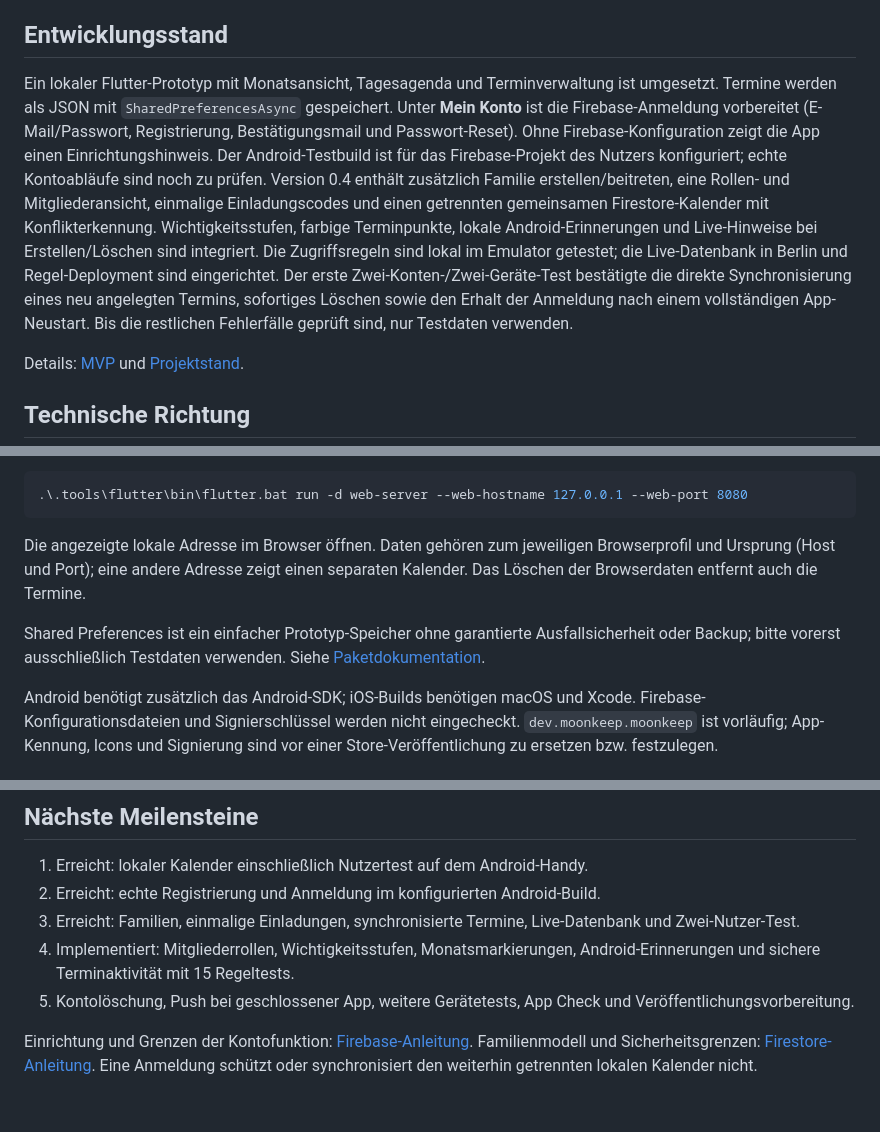
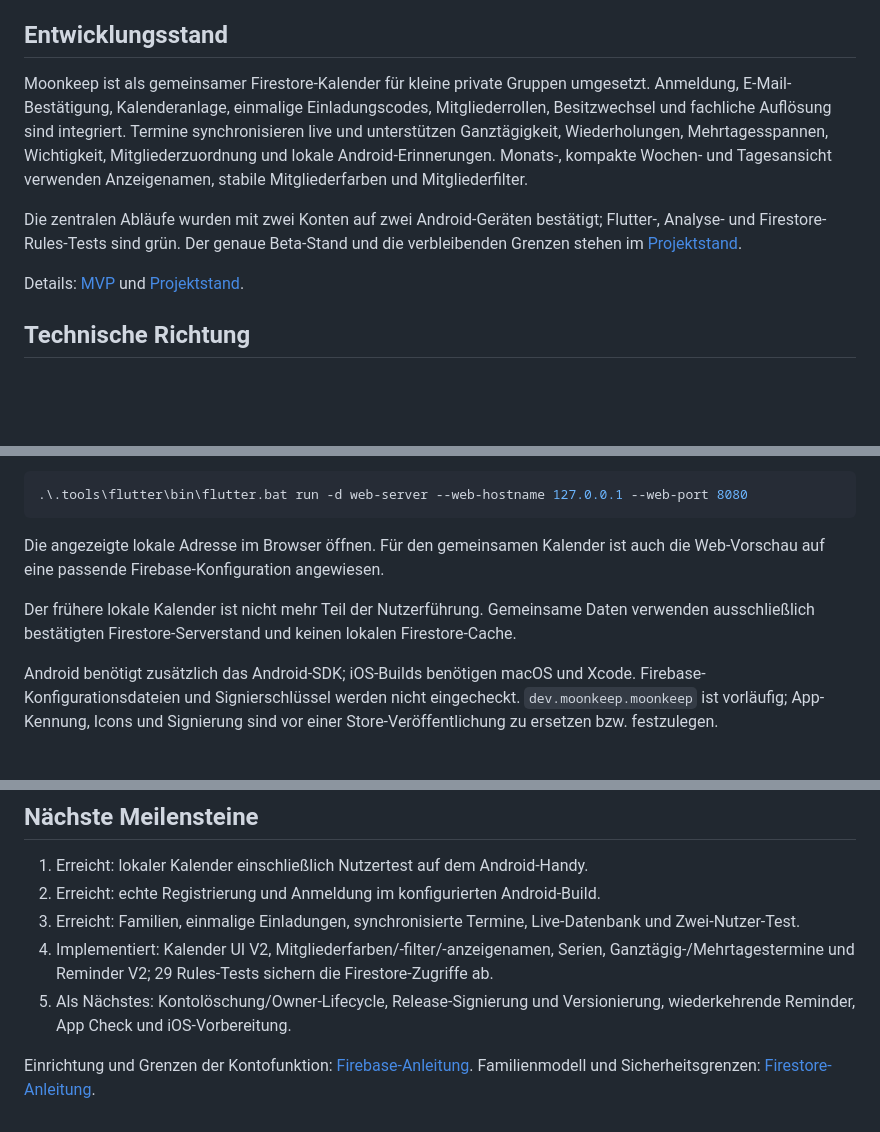
Before and after one commit to Neevel/Moonkeep, a Markdown page: README.md, 3 parts joined by grey strips. GitHub-like rendering; blank space fills up the shorter version.

Commit message:
docs: consolidate beta readiness status

````diff
--- a/README.md
+++ b/README.md
@@ -10,21 +10,17 @@ Mitglieder einladen, Monatsansicht und synchronisierte Termine.
 
 ## Entwicklungsstand
 
-Ein lokaler Flutter-Prototyp mit Monatsansicht, Tagesagenda und Terminverwaltung
-ist umgesetzt. Termine werden als JSON mit `SharedPreferencesAsync` gespeichert.
-Unter **Mein Konto** ist die Firebase-Anmeldung vorbereitet (E-Mail/Passwort,
-Registrierung, Bestätigungsmail und Passwort-Reset). Ohne Firebase-Konfiguration
-zeigt die App einen Einrichtungshinweis. Der Android-Testbuild ist für das
-Firebase-Projekt des Nutzers konfiguriert; echte Kontoabläufe sind noch zu prüfen.
-Version 0.4 enthält zusätzlich Familie erstellen/beitreten, eine Rollen- und
-Mitgliederansicht, einmalige Einladungscodes und einen getrennten gemeinsamen
-Firestore-Kalender mit Konflikterkennung. Wichtigkeitsstufen, farbige
-Terminpunkte, lokale Android-Erinnerungen und Live-Hinweise bei
-Erstellen/Löschen sind integriert. Die Zugriffsregeln sind lokal im Emulator getestet; die
-Live-Datenbank in Berlin und Regel-Deployment sind eingerichtet. Der erste
-Zwei-Konten-/Zwei-Geräte-Test bestätigte die direkte Synchronisierung eines neu
-angelegten Termins, sofortiges Löschen sowie den Erhalt der Anmeldung nach einem
-vollständigen App-Neustart. Bis die restlichen Fehlerfälle geprüft sind, nur Testdaten verwenden.
+Moonkeep ist als gemeinsamer Firestore-Kalender für kleine private Gruppen
+umgesetzt. Anmeldung, E-Mail-Bestätigung, Kalenderanlage, einmalige
+Einladungscodes, Mitgliederrollen, Besitzwechsel und fachliche Auflösung sind
+integriert. Termine synchronisieren live und unterstützen Ganztägigkeit,
+Wiederholungen, Mehrtagesspannen, Wichtigkeit, Mitgliederzuordnung und lokale
+Android-Erinnerungen. Monats-, kompakte Wochen- und Tagesansicht verwenden
+Anzeigenamen, stabile Mitgliederfarben und Mitgliederfilter.
+
+Die zentralen Abläufe wurden mit zwei Konten auf zwei Android-Geräten bestätigt;
+Flutter-, Analyse- und Firestore-Rules-Tests sind grün. Der genaue Beta-Stand und
+die verbleibenden Grenzen stehen im [Projektstand](PROJECT_STATUS.md).
 
 Details: [MVP](docs/MVP.md) und [Projektstand](PROJECT_STATUS.md).
 
@@ -58,13 +54,12 @@ Für eine Vorschau ohne Chrome-Installation:
 .\.tools\flutter\bin\flutter.bat run -d web-server --web-hostname 127.0.0.1 --web-port 8080
 ```
 
-Die angezeigte lokale Adresse im Browser öffnen. Daten gehören zum jeweiligen
-Browserprofil und Ursprung (Host und Port); eine andere Adresse zeigt einen
-separaten Kalender. Das Löschen der Browserdaten entfernt auch die Termine.
+Die angezeigte lokale Adresse im Browser öffnen. Für den gemeinsamen Kalender
+ist auch die Web-Vorschau auf eine passende Firebase-Konfiguration angewiesen.
 
-Shared Preferences ist ein einfacher Prototyp-Speicher ohne garantierte
-Ausfallsicherheit oder Backup; bitte vorerst ausschließlich Testdaten verwenden.
-Siehe [Paketdokumentation](https://pub.dev/packages/shared_preferences).
+Der frühere lokale Kalender ist nicht mehr Teil der Nutzerführung. Gemeinsame
+Daten verwenden ausschließlich bestätigten Firestore-Serverstand und keinen
+lokalen Firestore-Cache.
 
 Android benötigt zusätzlich das Android-SDK; iOS-Builds benötigen macOS und Xcode.
 Firebase-Konfigurationsdateien und Signierschlüssel werden nicht eingecheckt.
@@ -104,11 +99,11 @@ installiert; SDK-Dateien oder Lizenzprüfungen wurden nicht manipuliert.
 2. Erreicht: echte Registrierung und Anmeldung im konfigurierten Android-Build.
 3. Erreicht: Familien, einmalige Einladungen, synchronisierte Termine,
    Live-Datenbank und Zwei-Nutzer-Test.
-4. Implementiert: Mitgliederrollen, Wichtigkeitsstufen, Monatsmarkierungen,
-   Android-Erinnerungen und sichere Terminaktivität mit 15 Regeltests.
-5. Kontolöschung, Push bei geschlossener App, weitere Gerätetests, App Check und
-   Veröffentlichungsvorbereitung.
+4. Implementiert: Kalender UI V2, Mitgliederfarben/-filter/-anzeigenamen,
+   Serien, Ganztägig-/Mehrtagestermine und Reminder V2; 29 Rules-Tests sichern
+   die Firestore-Zugriffe ab.
+5. Als Nächstes: Kontolöschung/Owner-Lifecycle, Release-Signierung und
+   Versionierung, wiederkehrende Reminder, App Check und iOS-Vorbereitung.
 
 Einrichtung und Grenzen der Kontofunktion: [Firebase-Anleitung](docs/FIREBASE_SETUP.md).
 Familienmodell und Sicherheitsgrenzen: [Firestore-Anleitung](docs/FIRESTORE_SETUP.md).
-Eine Anmeldung schützt oder synchronisiert den weiterhin getrennten lokalen Kalender nicht.
````
Also changed, not shown: PROJECT_STATUS.md (+109 -122 lines).
